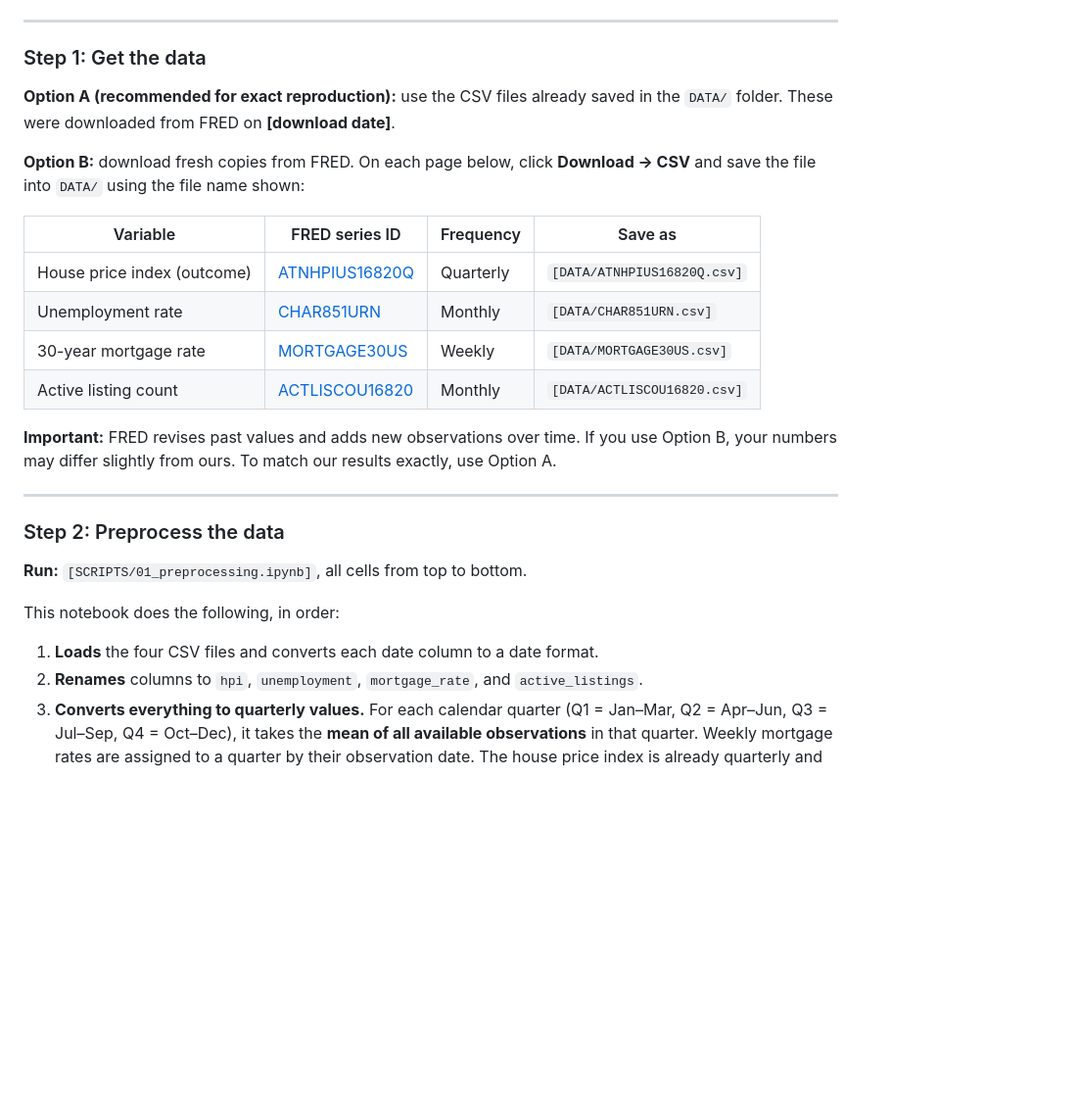
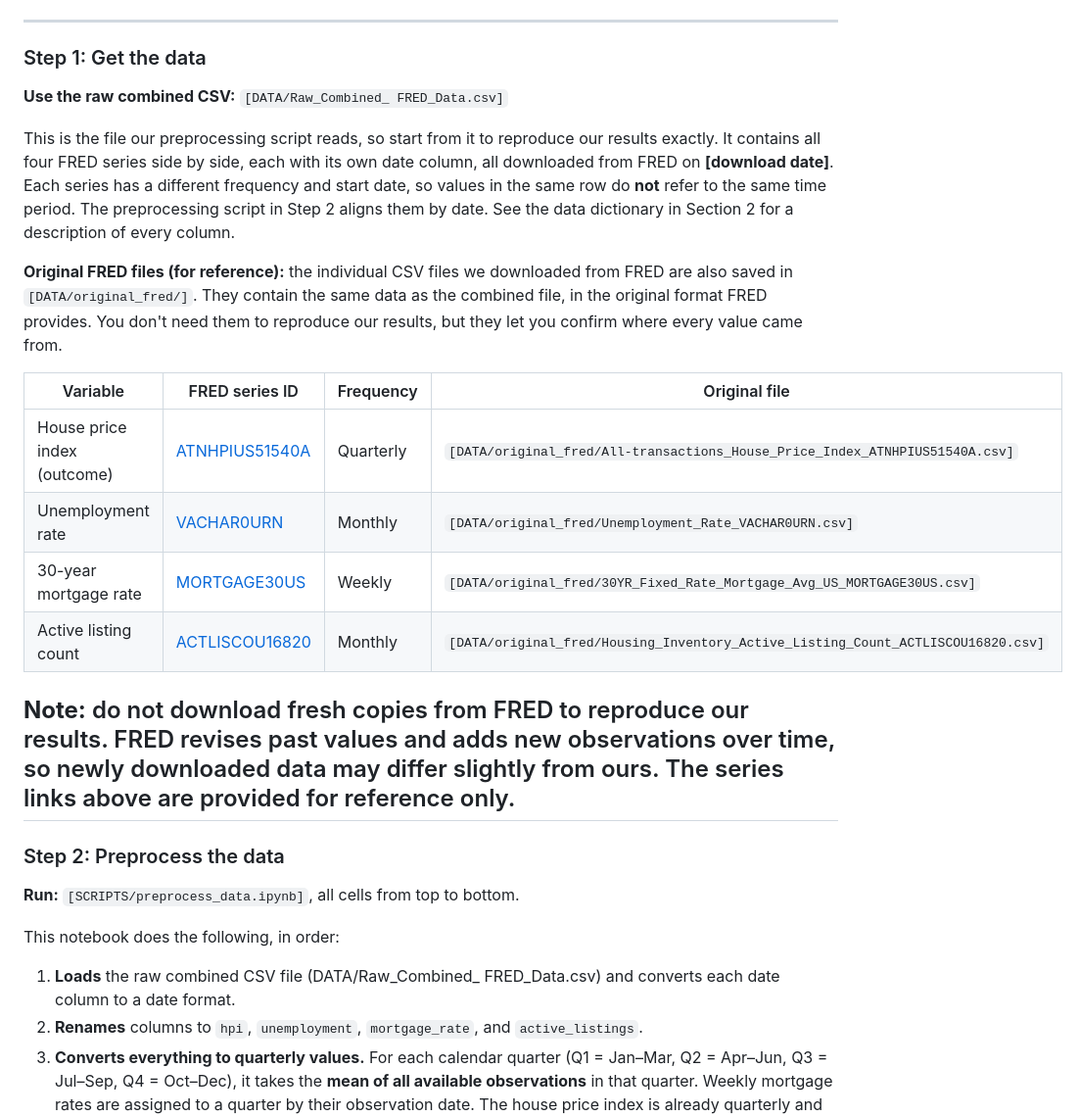
Before and after one commit to hershiaytoda/DS4002-Project2, a Markdown page: README.md, the part around the change. Shown at 98% size. Drawn GitHub-style; blank space fills up the shorter version.

Commit message:
edited section 3 step 1 - need to come back to edit these after all the steps are actually complete

```diff
--- a/README.md
+++ b/README.md
@@ -82,28 +82,29 @@ These steps reproduce every result in this project, from the raw FRED data to th
 
 ### Step 1: Get the data
 
-**Option A (recommended for exact reproduction):** use the CSV files already saved in the `DATA/` folder. These were downloaded from FRED on **[download date]**.
+**Use the raw combined CSV:** `[DATA/Raw_Combined_ FRED_Data.csv]`
 
-**Option B:** download fresh copies from FRED. On each page below, click **Download → CSV** and save the file into `DATA/` using the file name shown:
+This is the file our preprocessing script reads, so start from it to reproduce our results exactly. It contains all four FRED series side by side, each with its own date column, all downloaded from FRED on **[download date]**. Each series has a different frequency and start date, so values in the same row do **not** refer to the same time period. The preprocessing script in Step 2 aligns them by date. See the data dictionary in Section 2 for a description of every column.
 
-| Variable | FRED series ID | Frequency | Save as |
+**Original FRED files (for reference):** the individual CSV files we downloaded from FRED are also saved in `[DATA/original_fred/]`. They contain the same data as the combined file, in the original format FRED provides. You don't need them to reproduce our results, but they let you confirm where every value came from.
+
+| Variable | FRED series ID | Frequency | Original file |
 |---|---|---|---|
-| House price index (outcome) | [ATNHPIUS16820Q](https://fred.stlouisfed.org/series/ATNHPIUS16820Q) | Quarterly | `[DATA/ATNHPIUS16820Q.csv]` |
-| Unemployment rate | [CHAR851URN](https://fred.stlouisfed.org/series/CHAR851URN) | Monthly | `[DATA/CHAR851URN.csv]` |
-| 30-year mortgage rate | [MORTGAGE30US](https://fred.stlouisfed.org/series/MORTGAGE30US) | Weekly | `[DATA/MORTGAGE30US.csv]` |
-| Active listing count | [ACTLISCOU16820](https://fred.stlouisfed.org/series/ACTLISCOU16820) | Monthly | `[DATA/ACTLISCOU16820.csv]` |
+| House price index (outcome) | [ATNHPIUS51540A](https://fred.stlouisfed.org/series/ATNHPIUS51540A) | Quarterly | `[DATA/original_fred/All-transactions_House_Price_Index_ATNHPIUS51540A.csv]` |
+| Unemployment rate | [VACHAR0URN](https://fred.stlouisfed.org/series/VACHAR0URN) | Monthly | `[DATA/original_fred/Unemployment_Rate_VACHAR0URN.csv]` |
+| 30-year mortgage rate | [MORTGAGE30US](https://fred.stlouisfed.org/series/MORTGAGE30US) | Weekly | `[DATA/original_fred/30YR_Fixed_Rate_Mortgage_Avg_US_MORTGAGE30US.csv]` |
+| Active listing count | [ACTLISCOU16820](https://fred.stlouisfed.org/series/ACTLISCOU16820) | Monthly | `[DATA/original_fred/Housing_Inventory_Active_Listing_Count_ACTLISCOU16820.csv]` |
 
-**Important:** FRED revises past values and adds new observations over time. If you use Option B, your numbers may differ slightly from ours. To match our results exactly, use Option A.
-
+**Note:** do not download fresh copies from FRED to reproduce our results. FRED revises past values and adds new observations over time, so newly downloaded data may differ slightly from ours. The series links above are provided for reference only.
 ---
 
 ### Step 2: Preprocess the data
 
-**Run:** `[SCRIPTS/01_preprocessing.ipynb]`, all cells from top to bottom.
+**Run:** `[SCRIPTS/preprocess_data.ipynb]`, all cells from top to bottom.
 
 This notebook does the following, in order:
 
-1. **Loads** the four CSV files and converts each date column to a date format.
+1. **Loads** the raw combined CSV file (DATA/Raw_Combined_ FRED_Data.csv) and converts each date column to a date format.
 2. **Renames** columns to `hpi`, `unemployment`, `mortgage_rate`, and `active_listings`.
 3. **Converts everything to quarterly values.** For each calendar quarter (Q1 = Jan–Mar, Q2 = Apr–Jun, Q3 = Jul–Sep, Q4 = Oct–Dec), it takes the **mean of all available observations** in that quarter. Weekly mortgage rates are assigned to a quarter by their observation date. The house price index is already quarterly and is not changed.
    - Missing values are **not** filled in or estimated. For example, the unemployment value for October 2025 is missing in FRED, so the 2025 Q4 average uses only November and December.
```
